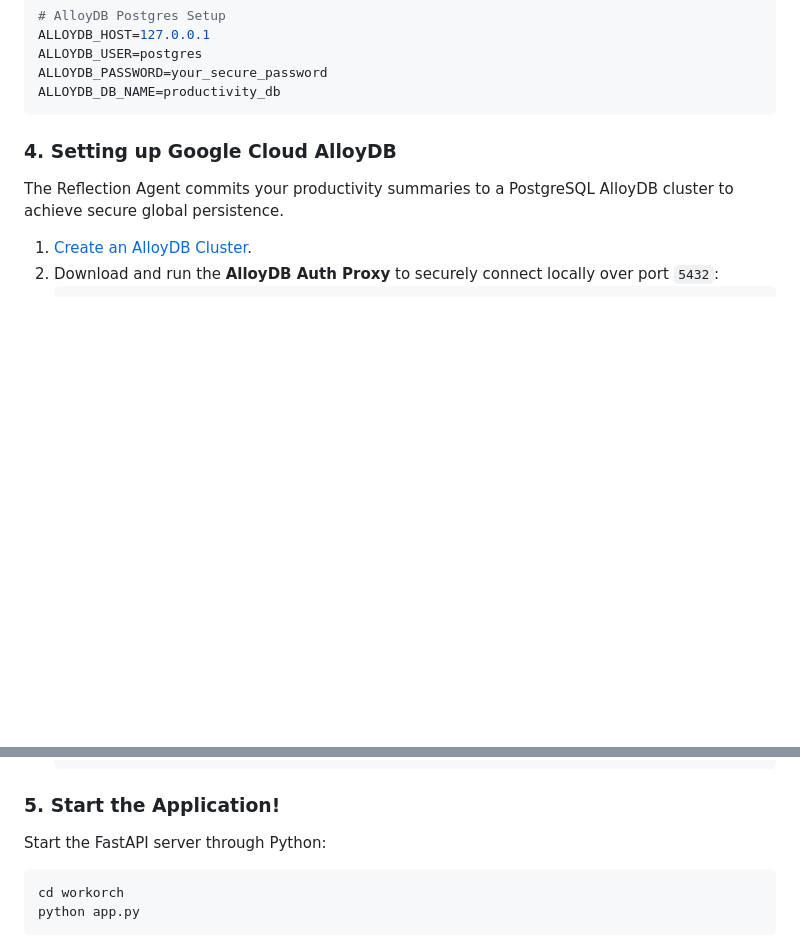
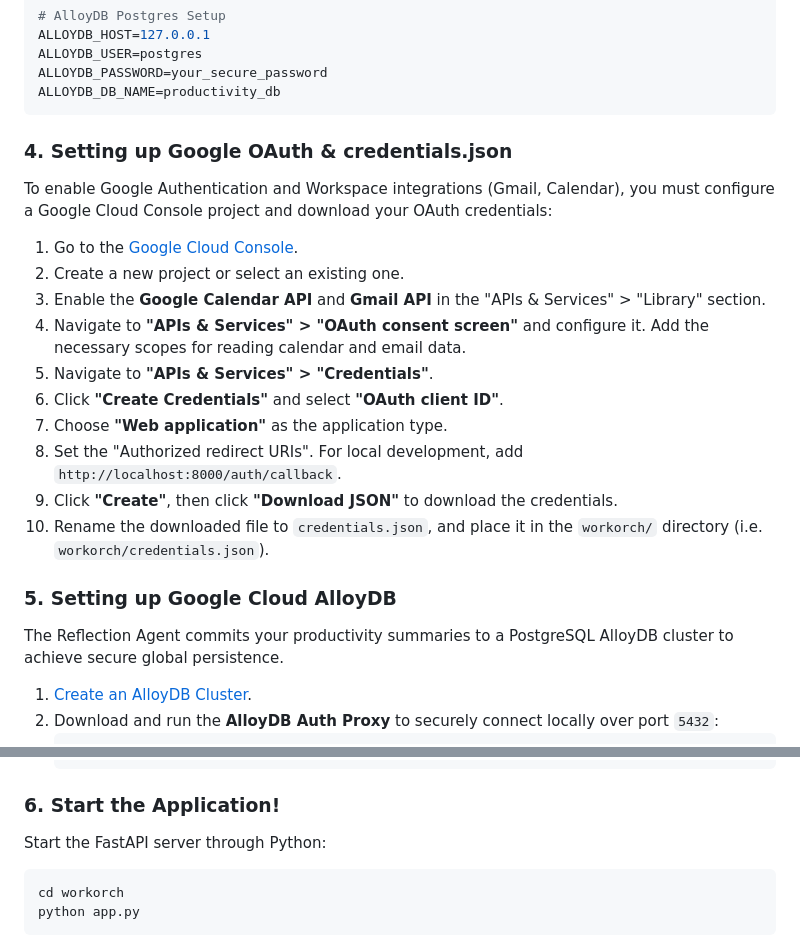
Before and after one commit to zizfsl/WorkOrch, a Markdown page: README.md, 2 parts joined by grey strips. Drawn GitHub-style; blank space fills up the shorter version.

Commit message:
docs: add setup instructions for Google OAuth and credentials.json to README

````diff
--- a/README.md
+++ b/README.md
@@ -109,7 +109,20 @@ ALLOYDB_PASSWORD=your_secure_password
 ALLOYDB_DB_NAME=productivity_db
 ```
 
-### 4. Setting up Google Cloud AlloyDB
+### 4. Setting up Google OAuth & credentials.json
+To enable Google Authentication and Workspace integrations (Gmail, Calendar), you must configure a Google Cloud Console project and download your OAuth credentials:
+1. Go to the [Google Cloud Console](https://console.cloud.google.com/).
+2. Create a new project or select an existing one.
+3. Enable the **Google Calendar API** and **Gmail API** in the "APIs & Services" > "Library" section.
+4. Navigate to **"APIs & Services" > "OAuth consent screen"** and configure it. Add the necessary scopes for reading calendar and email data.
+5. Navigate to **"APIs & Services" > "Credentials"**.
+6. Click **"Create Credentials"** and select **"OAuth client ID"**.
+7. Choose **"Web application"** as the application type.
+8. Set the "Authorized redirect URIs". For local development, add `http://localhost:8000/auth/callback`.
+9. Click **"Create"**, then click **"Download JSON"** to download the credentials.
+10. Rename the downloaded file to `credentials.json`, and place it in the `workorch/` directory (i.e. `workorch/credentials.json`).
+
+### 5. Setting up Google Cloud AlloyDB
 The Reflection Agent commits your productivity summaries to a PostgreSQL AlloyDB cluster to achieve secure global persistence.
 1. [Create an AlloyDB Cluster](https://codelabs.developers.google.com/quick-alloydb-setup?hl=en#0).
 2. Download and run the **AlloyDB Auth Proxy** to securely connect locally over port `5432`:
@@ -127,7 +140,7 @@ The Reflection Agent commits your productivity summaries to a PostgreSQL AlloyDB
    );
    ```
 
-### 5. Start the Application!
+### 6. Start the Application!
 Start the FastAPI server through Python:
 ```bash
 cd workorch
````
